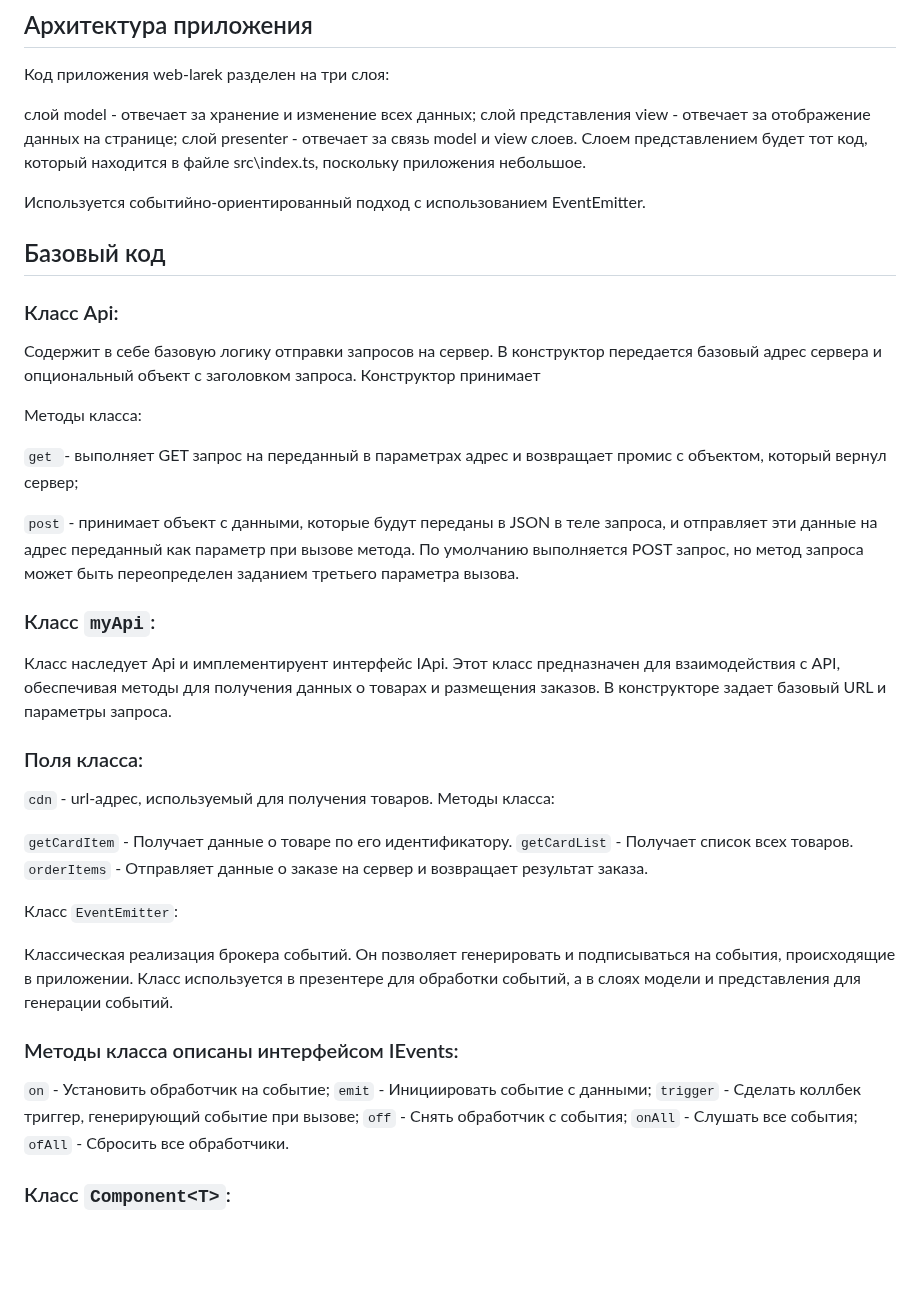
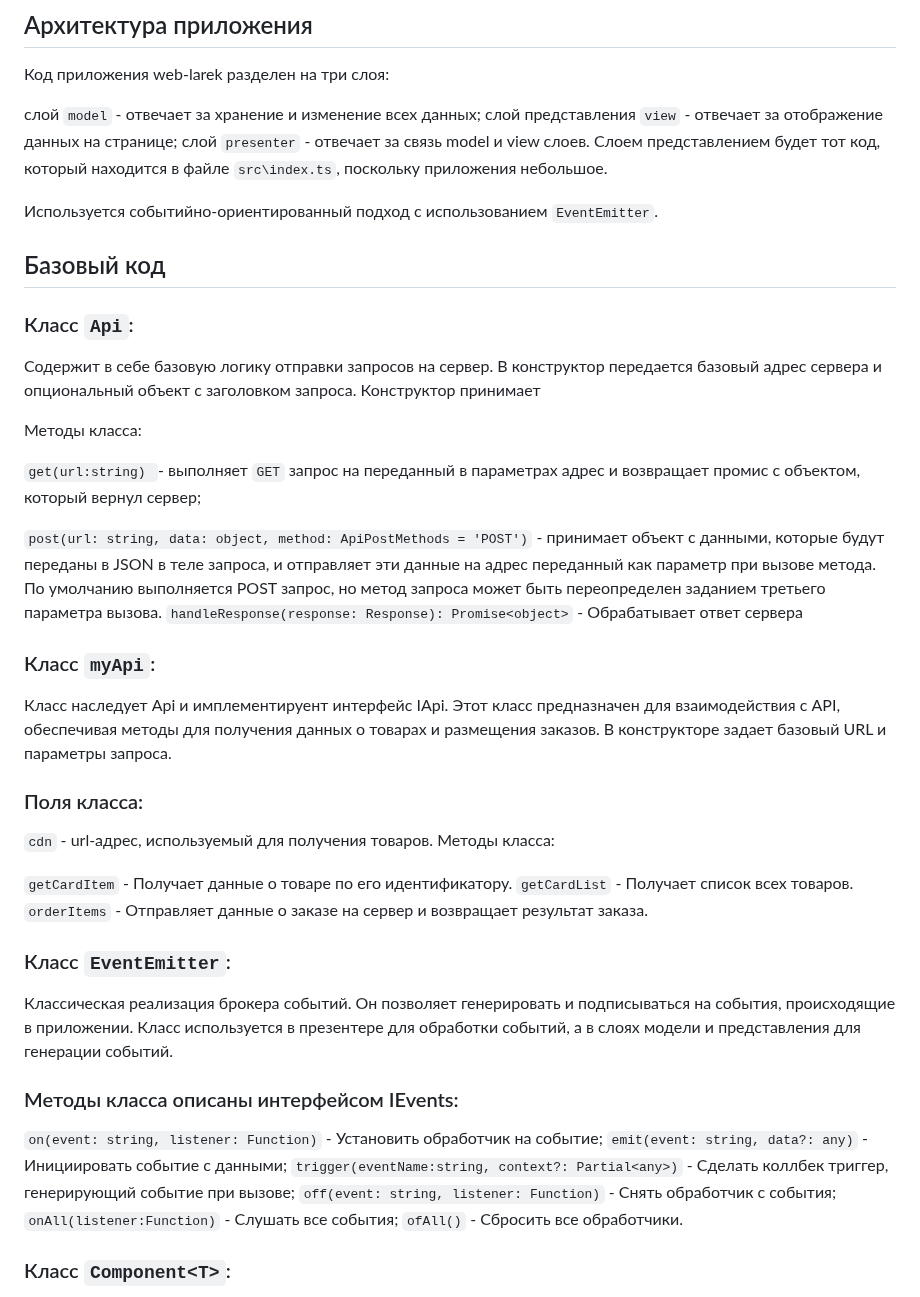
Before and after one commit to JbrtN-022/web-larek-frontend, a Markdown page: README.md, the part around one of its changes. GitHub-like rendering; blank space fills up the shorter version.

```diff
--- a/README.md
+++ b/README.md
@@ -43,24 +43,24 @@ yarn build
 ## Архитектура приложения
 Код приложения web-larek разделен на три слоя:
 
-слой model - отвечает за хранение и изменение всех данных;
-слой представления view - отвечает за отображение данных на странице;
-слой presenter - отвечает за связь model и view слоев.
-Слоем представлением будет тот код, который находится в файле src\index.ts, поскольку приложения небольшое.
+слой `model` - отвечает за хранение и изменение всех данных;
+слой представления `view` - отвечает за отображение данных на странице;
+слой `presenter` - отвечает за связь model и view слоев.
+Слоем представлением будет тот код, который находится в файле `src\index.ts`, поскольку приложения небольшое.
 
-Используется событийно-ориентированный подход с использованием EventEmitter.
+Используется событийно-ориентированный подход с использованием `EventEmitter`.
 
 ## Базовый код
-### Класс Api:
+### Класс `Api`:
 
 Содержит в себе базовую логику отправки запросов на сервер. В конструктор передается базовый адрес сервера и опциональный объект с заголовком запроса. Конструктор принимает
 
 Методы класса:
 
-`get `- выполняет GET запрос на переданный в параметрах адрес и возвращает промис с объектом, который вернул сервер;
+`get(url:string) `- выполняет `GET` запрос на переданный в параметрах адрес и возвращает промис с объектом, который вернул сервер;
 
-`post` - принимает объект с данными, которые будут переданы в JSON в теле запроса, и отправляет эти данные на адрес переданный как параметр при вызове метода. По умолчанию выполняется POST запрос, но метод запроса может быть переопределен заданием третьего параметра вызова.
-
+`post(url: string, data: object, method: ApiPostMethods = 'POST')` - принимает объект с данными, которые будут переданы в JSON в теле запроса, и отправляет эти данные на адрес переданный как параметр при вызове метода. По умолчанию выполняется POST запрос, но метод запроса может быть переопределен заданием третьего параметра вызова.
+`handleResponse(response: Response): Promise<object>` - Обрабатывает ответ сервера
 
 ### Класс `myApi`:
 
@@ -74,18 +74,18 @@ yarn build
 `getCardList` - Получает список всех товаров.
 `orderItems` - Отправляет данные о заказе на сервер и возвращает результат заказа.
 
-Класс `EventEmitter`:
+### Класс `EventEmitter`:
 
 Классическая реализация брокера событий. Он позволяет генерировать и подписываться на события, происходящие в приложении. Класс используется в презентере для обработки событий, а в слоях модели и представления для генерации событий.
 
 ### Методы класса описаны интерфейсом IEvents:
 
-`on` - Установить обработчик на событие;
-`emit` - Инициировать событие с данными;
-`trigger` - Сделать коллбек триггер, генерирующий событие при вызове;
-`off` - Снять обработчик с события;
-`onAll` - Слушать все события;
-`ofAll` - Сбросить все обработчики.
+`on(event: string, listener: Function)` - Установить обработчик на событие;
+`emit(event: string, data?: any)` - Инициировать событие с данными;
+`trigger(eventName:string, context?: Partial<any>)` - Сделать коллбек триггер, генерирующий событие при вызове;
+`off(event: string, listener: Function)` - Снять обработчик с события;
+`onAll(listener:Function)` - Слушать все события;
+`ofAll()` - Сбросить все обработчики.
 
 ### Класс `Component<T>`:
 
```
Also changed, not shown: other parts of README.md (+64 -54 lines).
